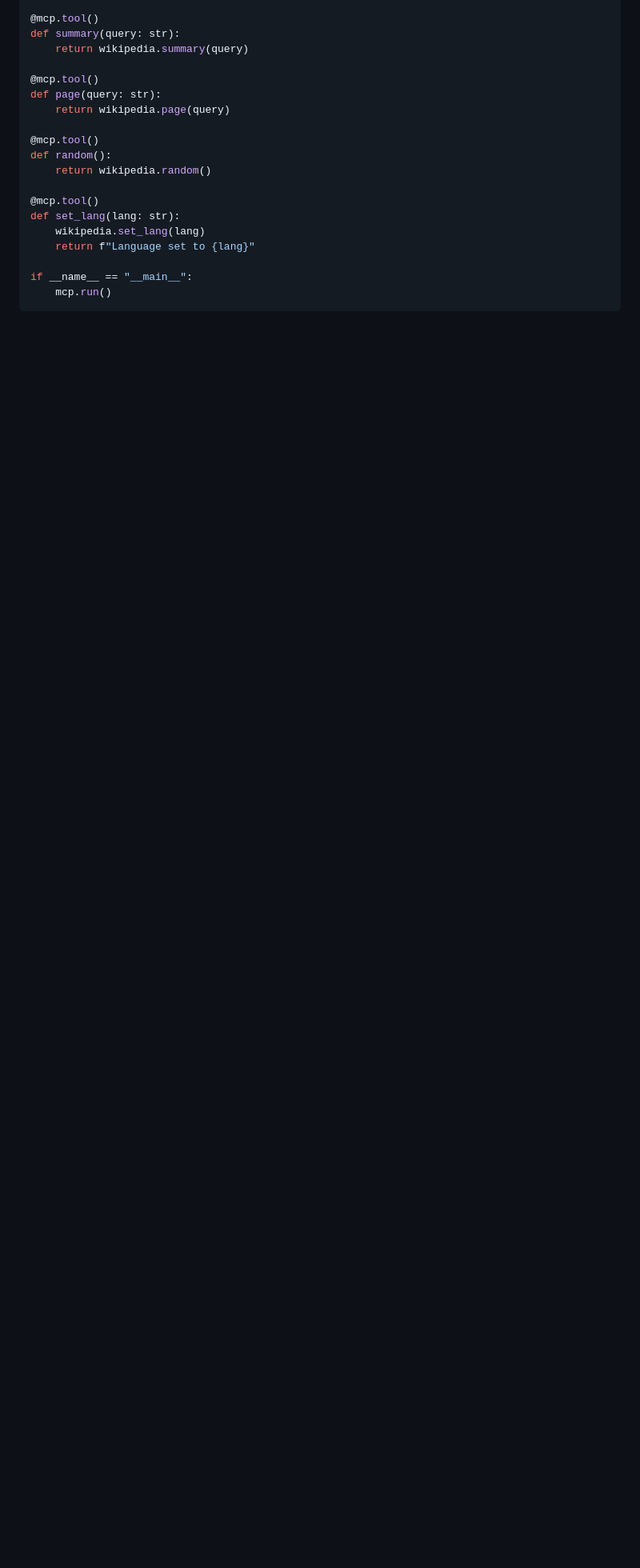
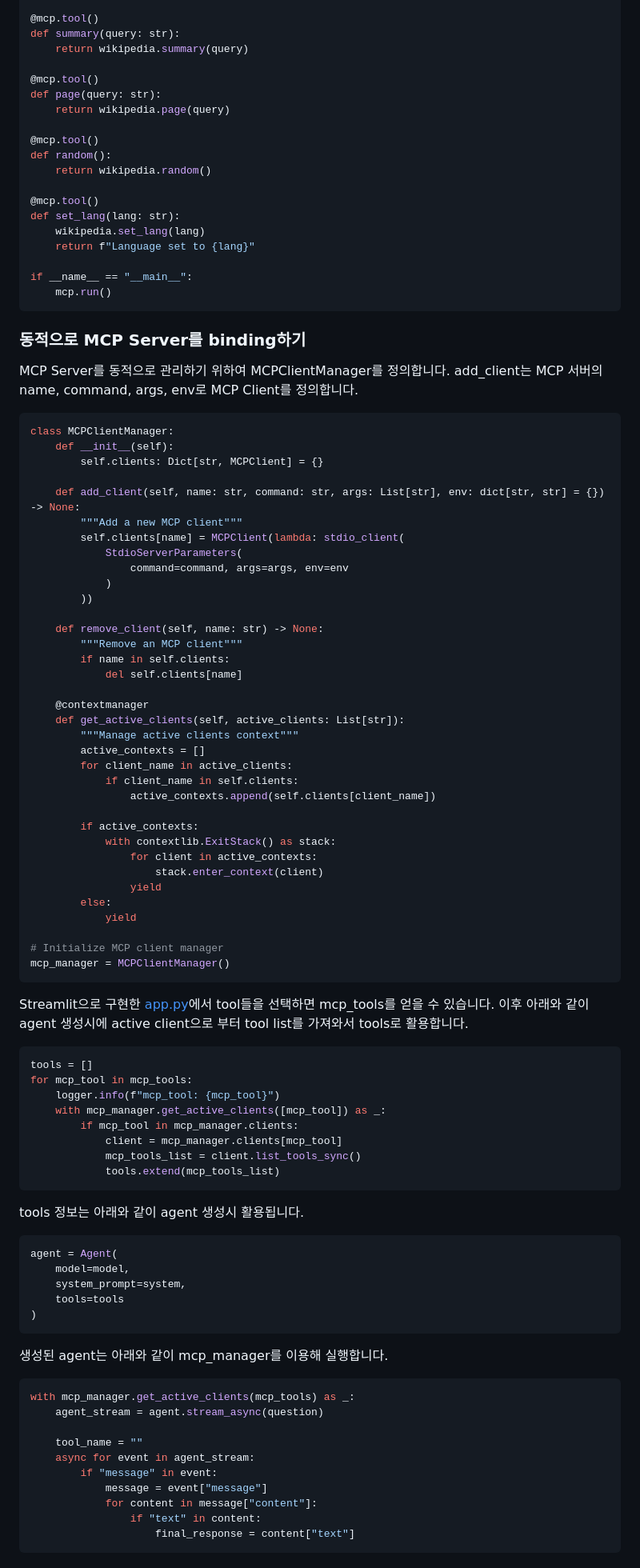
Before and after one commit to kyopark2014/strands-agent, a Markdown page: README.md, the part around one of its changes. Shown at 80% size. Rendered like a GitHub page; blank space fills up the shorter version.

````diff
--- a/README.md
+++ b/README.md
@@ -254,3 +254,83 @@ if __name__ == "__main__":
     mcp.run()
 ```
 
+### 동적으로 MCP Server를 binding하기
+
+MCP Server를 동적으로 관리하기 위하여 MCPClientManager를 정의합니다. add_client는 MCP 서버의 name, command, args, env로 MCP Client를 정의합니다.
+
+```python
+class MCPClientManager:
+    def __init__(self):
+        self.clients: Dict[str, MCPClient] = {}
+
+    def add_client(self, name: str, command: str, args: List[str], env: dict[str, str] = {}) -> None:
+        """Add a new MCP client"""
+        self.clients[name] = MCPClient(lambda: stdio_client(
+            StdioServerParameters(
+                command=command, args=args, env=env
+            )
+        ))
+
+    def remove_client(self, name: str) -> None:
+        """Remove an MCP client"""
+        if name in self.clients:
+            del self.clients[name]
+
+    @contextmanager
+    def get_active_clients(self, active_clients: List[str]):
+        """Manage active clients context"""
+        active_contexts = []
+        for client_name in active_clients:
+            if client_name in self.clients:
+                active_contexts.append(self.clients[client_name])
+
+        if active_contexts:
+            with contextlib.ExitStack() as stack:
+                for client in active_contexts:
+                    stack.enter_context(client)
+                yield
+        else:
+            yield
+
+# Initialize MCP client manager
+mcp_manager = MCPClientManager()
+```
+
+Streamlit으로 구현한 [app.py](./application/app.py)에서 tool들을 선택하면 mcp_tools를 얻을 수 있습니다. 이후 아래와 같이 agent 생성시에 active client으로 부터 tool list를 가져와서 tools로 활용합니다.
+
+```python
+tools = []
+for mcp_tool in mcp_tools:
+    logger.info(f"mcp_tool: {mcp_tool}")
+    with mcp_manager.get_active_clients([mcp_tool]) as _:
+        if mcp_tool in mcp_manager.clients:
+            client = mcp_manager.clients[mcp_tool]
+            mcp_tools_list = client.list_tools_sync()
+            tools.extend(mcp_tools_list)
+```
+
+tools 정보는 아래와 같이 agent 생성시 활용됩니다.
+
+```python
+agent = Agent(
+    model=model,
+    system_prompt=system,
+    tools=tools
+)
+```
+
+생성된 agent는 아래와 같이 mcp_manager를 이용해 실행합니다.
+
+```python
+with mcp_manager.get_active_clients(mcp_tools) as _:
+    agent_stream = agent.stream_async(question)
+
+    tool_name = ""
+    async for event in agent_stream:
+        if "message" in event:
+            message = event["message"]
+            for content in message["content"]:
+                if "text" in content:
+                    final_response = content["text"]
+```
+
````
Also changed, not shown: other parts of README.md (+50 -1 lines).
